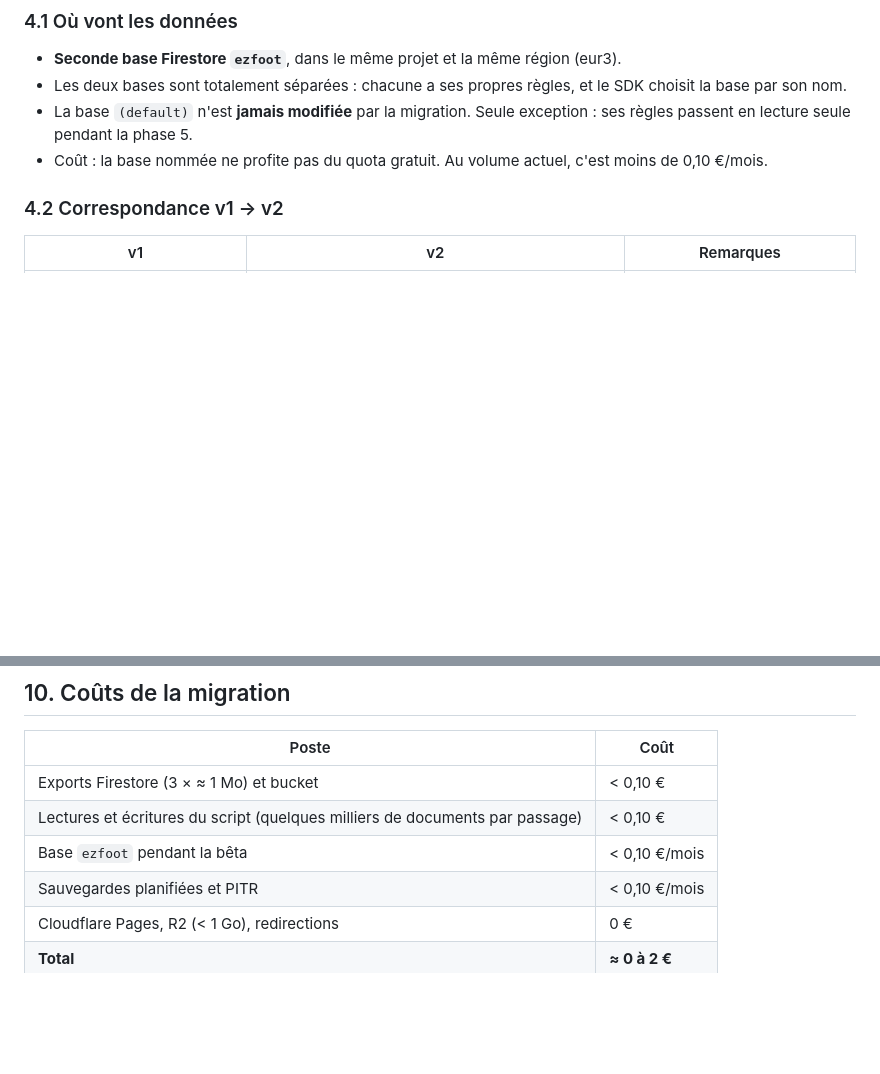
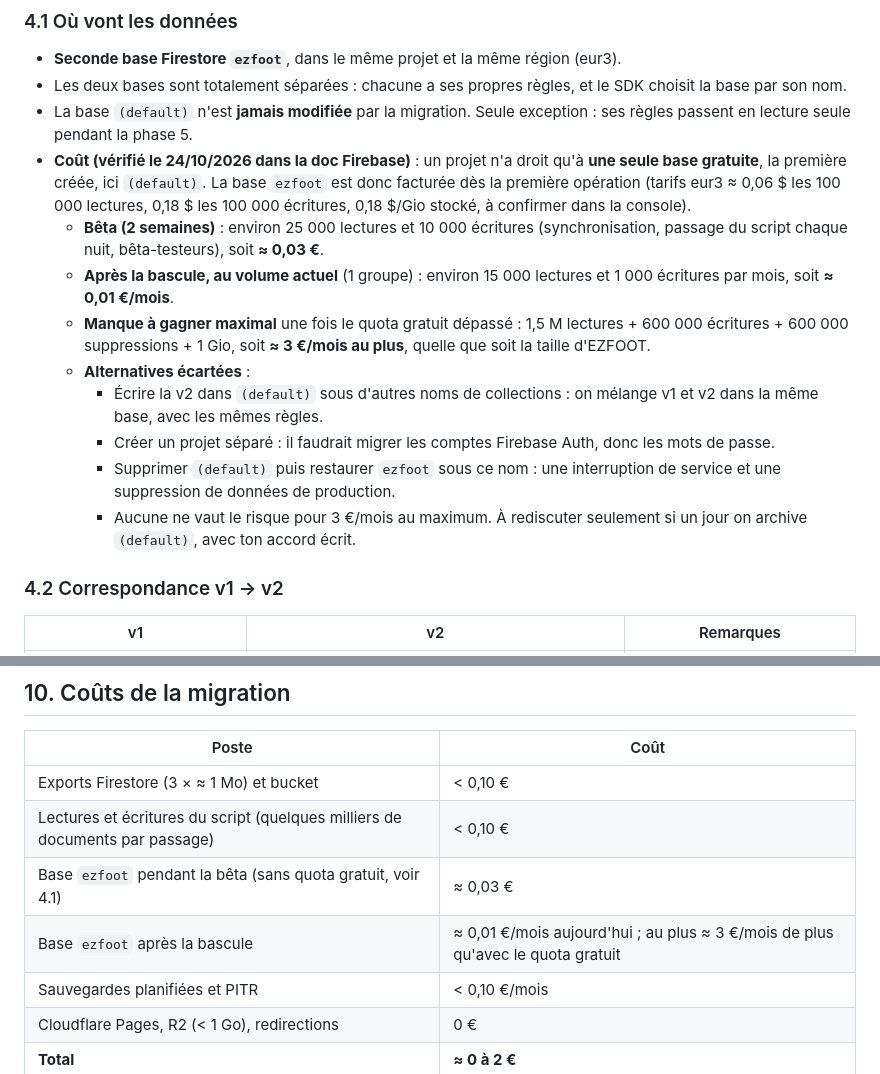
Before and after one commit to foudilso98-svg/foot5, a Markdown page: docs/migration.md, 2 parts joined by grey strips. Rendered like a GitHub page; blank space fills up the shorter version.

Commit message:
Migration : coût de la base nommée ezfoot (sans quota gratuit)
Co-Authored-By: Claude Opus 5.5 <noreply@anthropic.com>

```diff
--- a/docs/migration.md
+++ b/docs/migration.md
@@ -97,7 +97,15 @@ Elles s'ajoutent aux sauvegardes automatiques.
 - **Seconde base Firestore `ezfoot`**, dans le même projet et la même région (eur3).
 - Les deux bases sont totalement séparées : chacune a ses propres règles, et le SDK choisit la base par son nom.
 - La base `(default)` n'est **jamais modifiée** par la migration. Seule exception : ses règles passent en lecture seule pendant la phase 5.
-- Coût : la base nommée ne profite pas du quota gratuit. Au volume actuel, c'est moins de 0,10 €/mois.
+- **Coût (vérifié le 24/10/2026 dans la doc Firebase)** : un projet n'a droit qu'à **une seule base gratuite**, la première créée, ici `(default)`. La base `ezfoot` est donc facturée dès la première opération (tarifs eur3 ≈ 0,06 $ les 100 000 lectures, 0,18 $ les 100 000 écritures, 0,18 $/Gio stocké, à confirmer dans la console).
+  - **Bêta (2 semaines)** : environ 25 000 lectures et 10 000 écritures (synchronisation, passage du script chaque nuit, bêta-testeurs), soit **≈ 0,03 €**.
+  - **Après la bascule, au volume actuel** (1 groupe) : environ 15 000 lectures et 1 000 écritures par mois, soit **≈ 0,01 €/mois**.
+  - **Manque à gagner maximal** une fois le quota gratuit dépassé : 1,5 M lectures + 600 000 écritures + 600 000 suppressions + 1 Gio, soit **≈ 3 €/mois au plus**, quelle que soit la taille d'EZFOOT.
+  - **Alternatives écartées** :
+    - Écrire la v2 dans `(default)` sous d'autres noms de collections : on mélange v1 et v2 dans la même base, avec les mêmes règles.
+    - Créer un projet séparé : il faudrait migrer les comptes Firebase Auth, donc les mots de passe.
+    - Supprimer `(default)` puis restaurer `ezfoot` sous ce nom : une interruption de service et une suppression de données de production.
+    - Aucune ne vaut le risque pour 3 €/mois au maximum. À rediscuter seulement si un jour on archive `(default)`, avec ton accord écrit.
 
 ### 4.2 Correspondance v1 → v2
 
@@ -248,7 +256,8 @@ Le script `v2-to-v1` est **testé en staging avant J0**, au même titre que le s
 |---|---|
 | Exports Firestore (3 × ≈ 1 Mo) et bucket | < 0,10 € |
 | Lectures et écritures du script (quelques milliers de documents par passage) | < 0,10 € |
-| Base `ezfoot` pendant la bêta | < 0,10 €/mois |
+| Base `ezfoot` pendant la bêta (sans quota gratuit, voir 4.1) | ≈ 0,03 € |
+| Base `ezfoot` après la bascule | ≈ 0,01 €/mois aujourd'hui ; au plus ≈ 3 €/mois de plus qu'avec le quota gratuit |
 | Sauvegardes planifiées et PITR | < 0,10 €/mois |
 | Cloudflare Pages, R2 (< 1 Go), redirections | 0 € |
 | **Total** | **≈ 0 à 2 €** |
```
Also changed, not shown: docs/architecture.md (+6 -6 lines).
